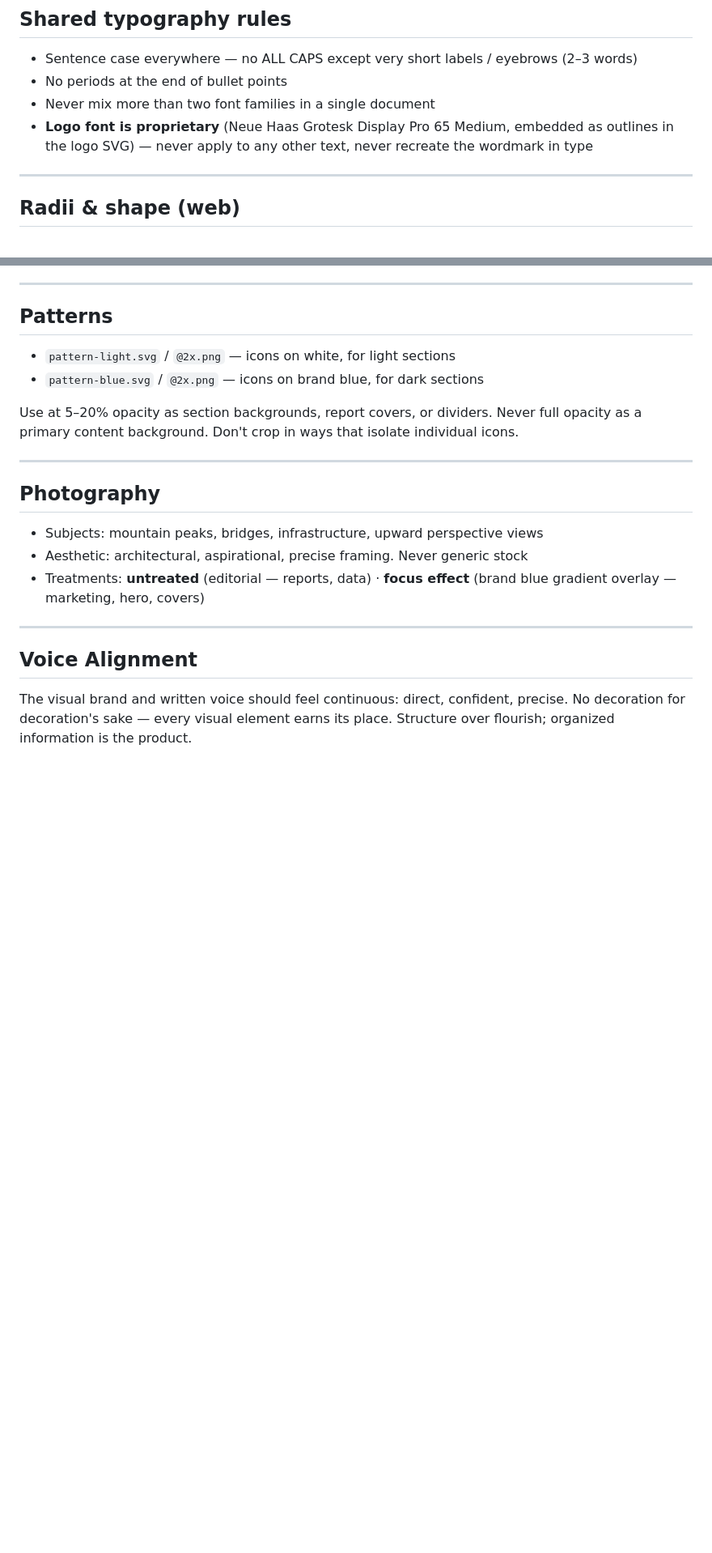
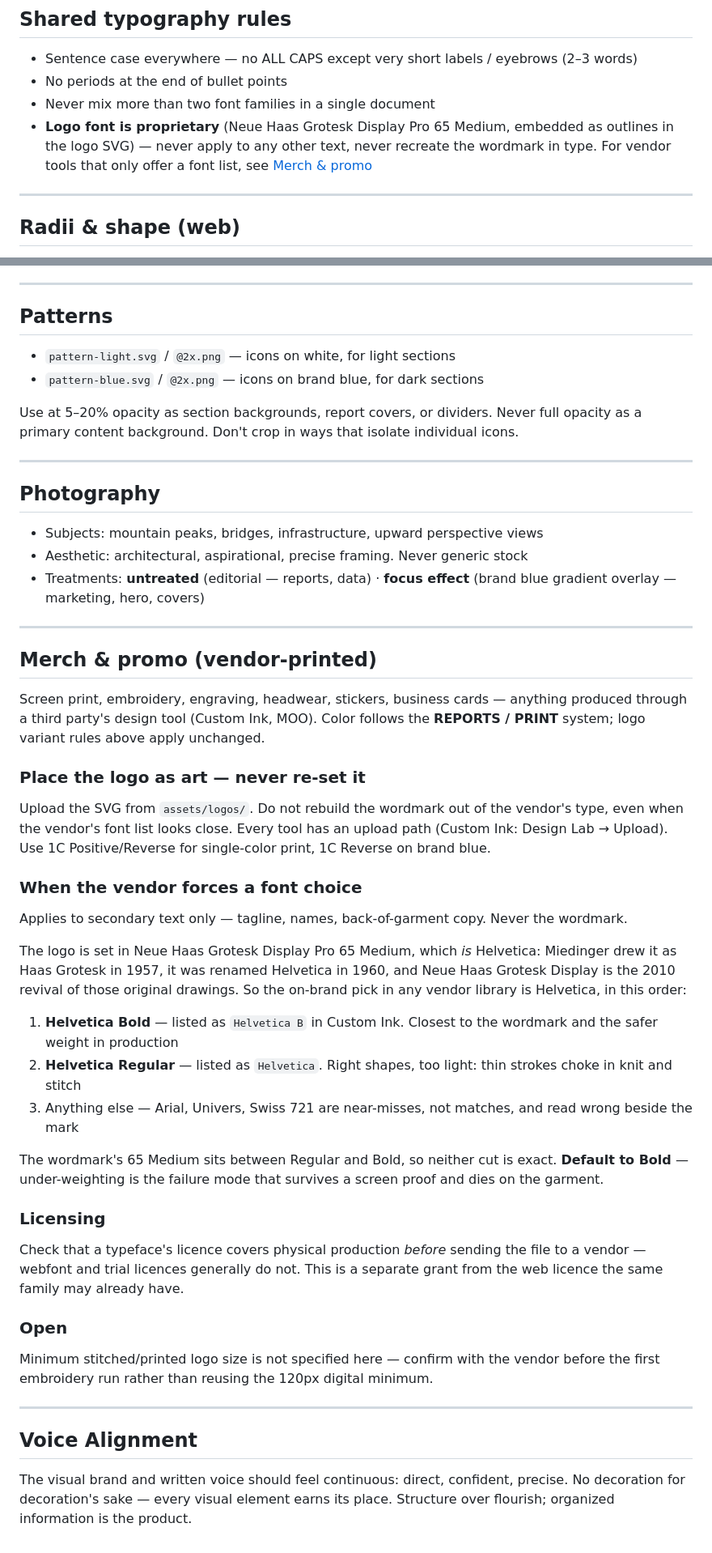
Before and after one commit to altisvc/claude-skills, a Markdown page: design-system/brand-guidelines.md, 2 parts joined by grey strips. Shown at 81% size. Rendered like a GitHub page; blank space fills up the shorter version.

Commit message:
design-system: add Merch & promo section to brand guidelines
Vendor-printed output (Custom Ink, MOO) had no documented rules. Adds:
- place the logo SVG as art, never re-set the wordmark in vendor type
- when a vendor forces a font list, the on-brand pick is Helvetica
  (the logo's Neue Haas Grotesk Display IS Helvetica's original design);
  Bold over Regular, never Arial
- licence check before sending any font file to a vendor
- flags the unresolved minimum stitched/printed logo size

```diff
--- a/design-system/brand-guidelines.md
+++ b/design-system/brand-guidelines.md
@@ -189,7 +189,7 @@ Tracking is small positive px that scales with size; eyebrows are the exception
 - Sentence case everywhere — no ALL CAPS except very short labels / eyebrows (2–3 words)
 - No periods at the end of bullet points
 - Never mix more than two font families in a single document
-- **Logo font is proprietary** (Neue Haas Grotesk Display Pro 65 Medium, embedded as outlines in the logo SVG) — never apply to any other text, never recreate the wordmark in type
+- **Logo font is proprietary** (Neue Haas Grotesk Display Pro 65 Medium, embedded as outlines in the logo SVG) — never apply to any other text, never recreate the wordmark in type. For vendor tools that only offer a font list, see [Merch & promo](#merch--promo-vendor-printed)
 
 ---
 
@@ -248,6 +248,36 @@ Use at 5–20% opacity as section backgrounds, report covers, or dividers. Never
 
 ---
 
+## Merch & promo (vendor-printed)
+
+Screen print, embroidery, engraving, headwear, stickers, business cards — anything produced through a third party's design tool (Custom Ink, MOO). Color follows the **REPORTS / PRINT** system; logo variant rules above apply unchanged.
+
+### Place the logo as art — never re-set it
+
+Upload the SVG from `assets/logos/`. Do not rebuild the wordmark out of the vendor's type, even when the vendor's font list looks close. Every tool has an upload path (Custom Ink: Design Lab → Upload). Use 1C Positive/Reverse for single-color print, 1C Reverse on brand blue.
+
+### When the vendor forces a font choice
+
+Applies to secondary text only — tagline, names, back-of-garment copy. Never the wordmark.
+
+The logo is set in Neue Haas Grotesk Display Pro 65 Medium, which *is* Helvetica: Miedinger drew it as Haas Grotesk in 1957, it was renamed Helvetica in 1960, and Neue Haas Grotesk Display is the 2010 revival of those original drawings. So the on-brand pick in any vendor library is Helvetica, in this order:
+
+1. **Helvetica Bold** — listed as `Helvetica B` in Custom Ink. Closest to the wordmark and the safer weight in production
+2. **Helvetica Regular** — listed as `Helvetica`. Right shapes, too light: thin strokes choke in knit and stitch
+3. Anything else — Arial, Univers, Swiss 721 are near-misses, not matches, and read wrong beside the mark
+
+The wordmark's 65 Medium sits between Regular and Bold, so neither cut is exact. **Default to Bold** — under-weighting is the failure mode that survives a screen proof and dies on the garment.
+
+### Licensing
+
+Check that a typeface's licence covers physical production *before* sending the file to a vendor — webfont and trial licences generally do not. This is a separate grant from the web licence the same family may already have.
+
+### Open
+
+Minimum stitched/printed logo size is not specified here — confirm with the vendor before the first embroidery run rather than reusing the 120px digital minimum.
+
+---
+
 ## Voice Alignment
 
 The visual brand and written voice should feel continuous: direct, confident, precise. No decoration for decoration's sake — every visual element earns its place. Structure over flourish; organized information is the product.
```
